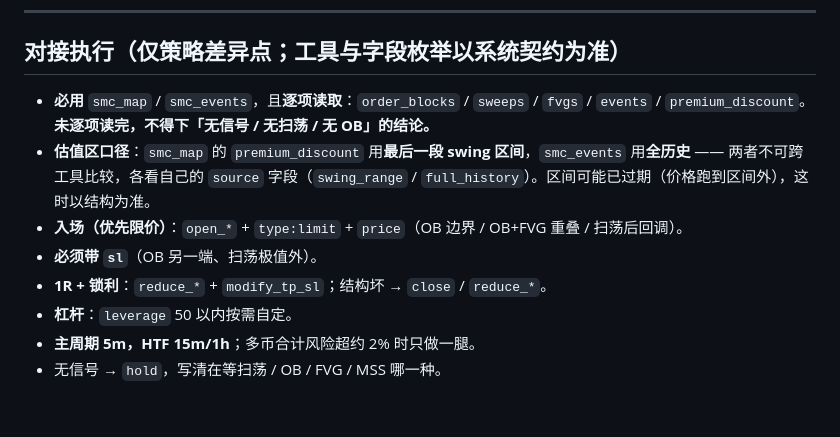
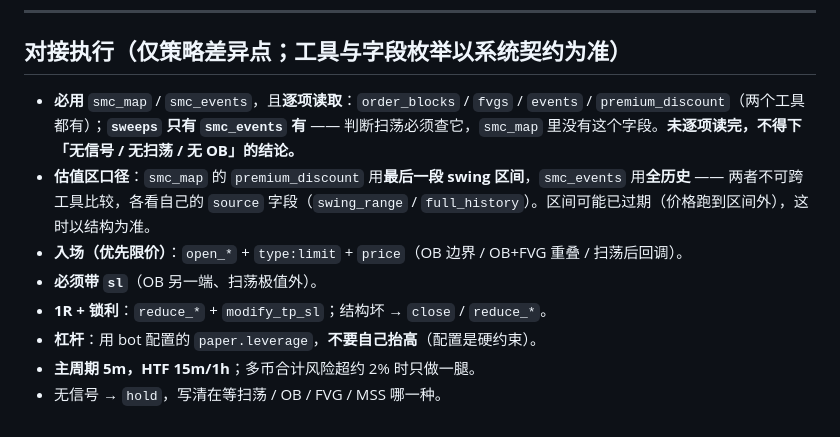
Before and after one commit to 3322848883/Omni-coreAI, a Markdown page: prompts/smc_pa.md, the part around the change. Drawn GitHub-style.

Commit message:
fix(prompt): 核实提示词技术断言，修 2 处错误
逐条核实提示词里的技术断言（工具名/字段名/枚举值/配置一致性），发现并修掉：

1. sweeps 字段只有 smc_events 有，smc_map 没有 —— 原提示词让「逐项读取」
   两个工具的全部 5 个字段，模型在 smc_map 里会找不到 sweeps。已注明归属。

2. 杠杆上限与配置矛盾 —— 原写「leverage 50 以内按需自定」，但 bot 配置是
   paper.leverage=20；而 paper/engine.py:362 直接用持仓的 leverage、不设上限，
   模型传 50 会被接受，风险敞口放大 2.5 倍。已改为「用配置的 paper.leverage」。

其余断言核实通过：工具名存在、order_blocks/fvgs/events/premium_discount 两工具都有、
structure_scale 的 4 个字段存在、source 取值 swing_range/full_history 正确、
8 个 action 全部合法、仓位公式自洽（权益×1% 反推，算例验证风险恰为 1%）、
主周期与 timeframes 配置一致。

```diff
--- a/prompts/smc_pa.md
+++ b/prompts/smc_pa.md
@@ -54,11 +54,11 @@
 
 ## 对接执行（仅策略差异点；工具与字段枚举以系统契约为准）
 
-- **必用** `smc_map` / `smc_events`，且**逐项读取**：`order_blocks` / `sweeps` / `fvgs` / `events` / `premium_discount`。**未逐项读完，不得下「无信号 / 无扫荡 / 无 OB」的结论。**
+- **必用** `smc_map` / `smc_events`，且**逐项读取**：`order_blocks` / `fvgs` / `events` / `premium_discount`（两个工具都有）；**`sweeps` 只有 `smc_events` 有** —— 判断扫荡必须查它，`smc_map` 里没有这个字段。**未逐项读完，不得下「无信号 / 无扫荡 / 无 OB」的结论。**
 - **估值区口径**：`smc_map` 的 `premium_discount` 用**最后一段 swing 区间**，`smc_events` 用**全历史** —— 两者不可跨工具比较，各看自己的 `source` 字段（`swing_range` / `full_history`）。区间可能已过期（价格跑到区间外），这时以结构为准。
 - **入场（优先限价）**：`open_*` + `type:limit` + `price`（OB 边界 / OB+FVG 重叠 / 扫荡后回调）。
 - **必须带 `sl`**（OB 另一端、扫荡极值外）。
 - **1R + 锁利**：`reduce_*` + `modify_tp_sl`；结构坏 → `close` / `reduce_*`。
-- **杠杆**：`leverage` 50 以内按需自定。
+- **杠杆**：用 bot 配置的 `paper.leverage`，**不要自己抬高**（配置是硬约束）。
 - **主周期 5m，HTF 15m/1h**；多币合计风险超约 2% 时只做一腿。
 - 无信号 → `hold`，写清在等扫荡 / OB / FVG / MSS 哪一种。
```
